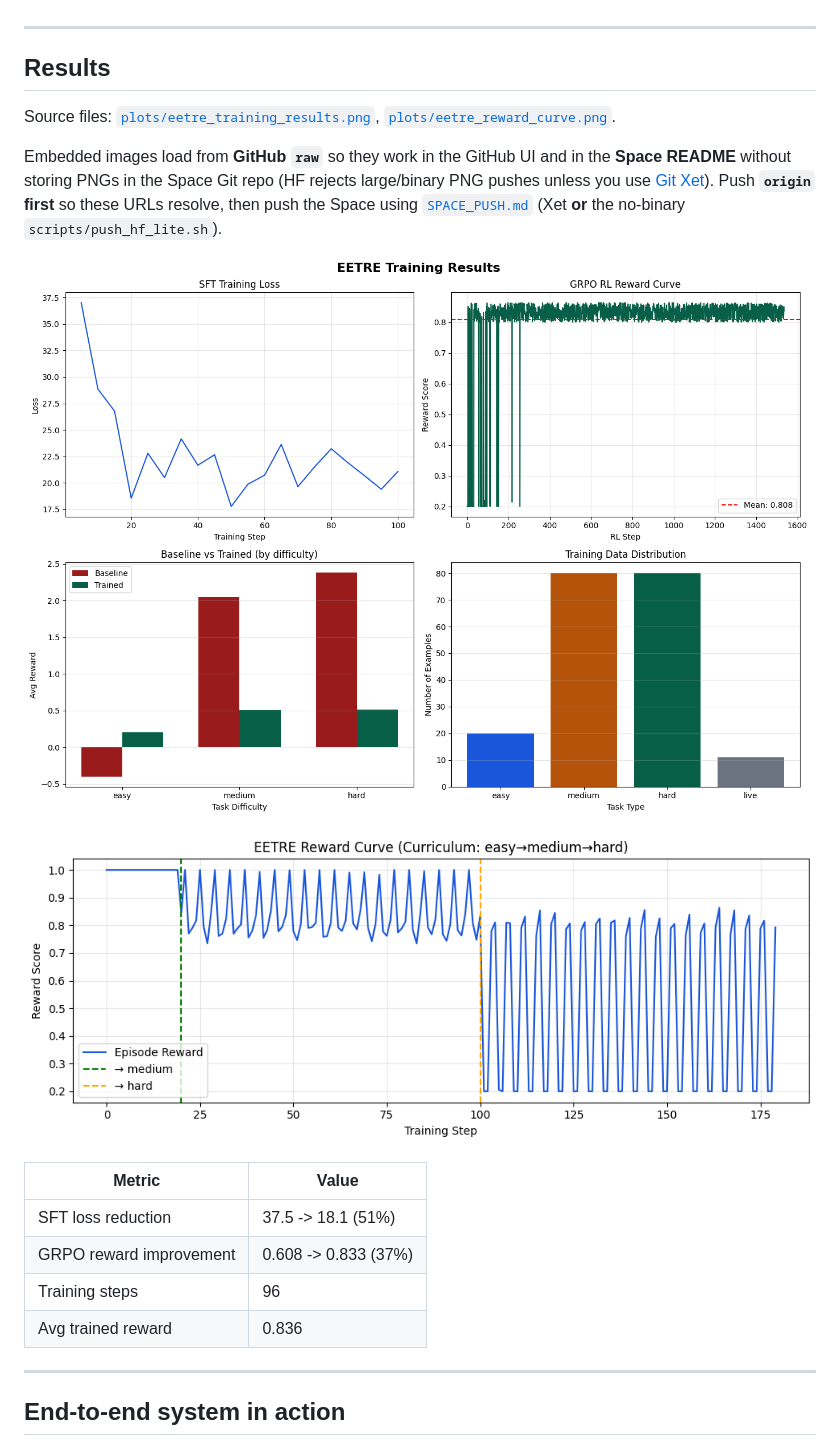
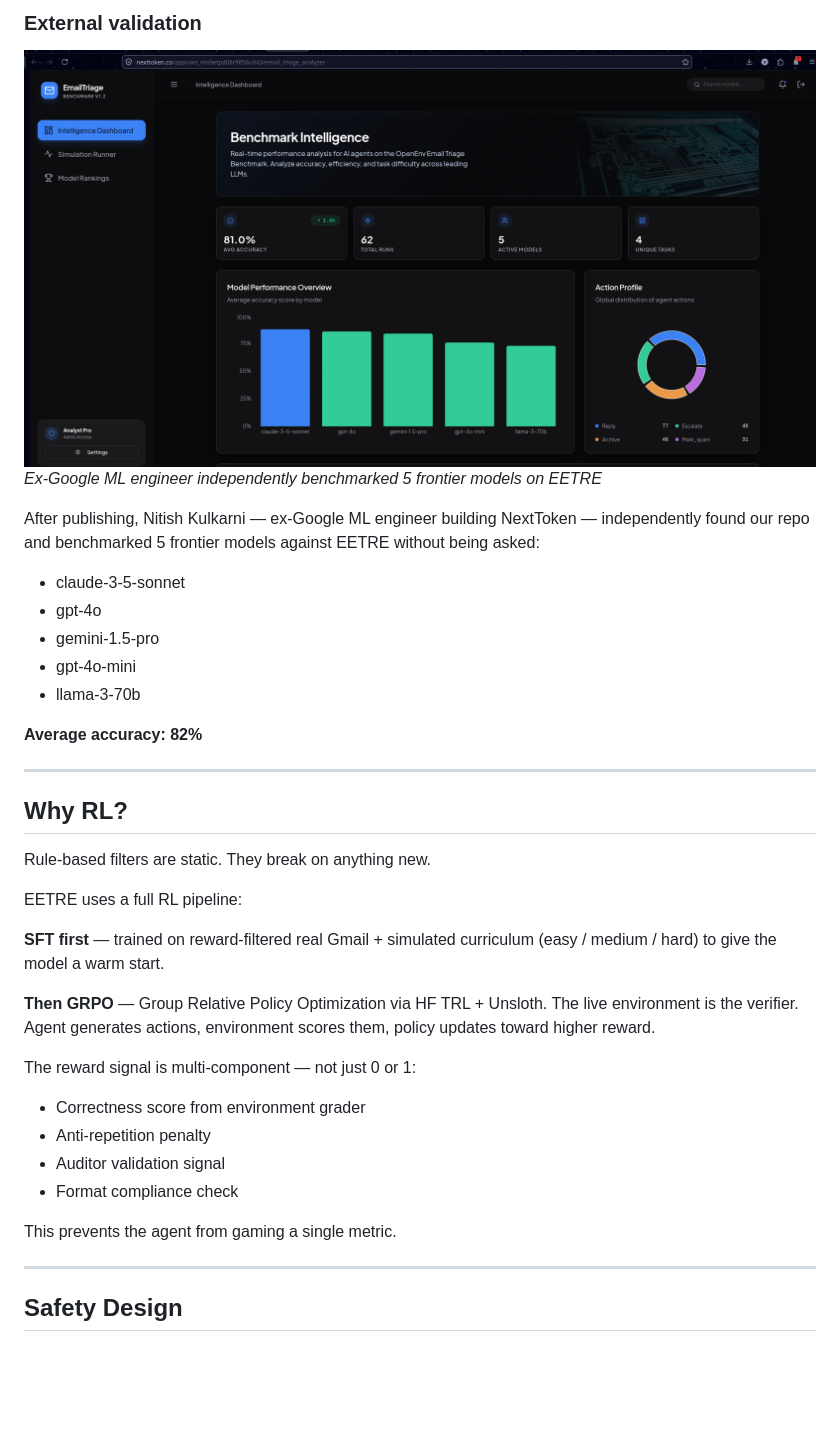
Before and after one commit to Vetri1706/openenv-email-triage-benchmark, a Markdown page: README.md, the part around one of its changes. GitHub-like rendering; blank space fills up the shorter version.

```diff
--- a/README.md
+++ b/README.md
@@ -61,24 +94,43 @@ So I built EETRE to answer one question:
+### External validation
+![NextToken benchmark](https://raw.githubusercontent.com/Vetri1706/openenv-email-triage-benchmark/main/proofs/nexttoken_output.png)
+*Ex-Google ML engineer independently benchmarked 5 frontier models on EETRE*
+
+After publishing, Nitish Kulkarni — ex-Google ML engineer building
+NextToken — independently found our repo and benchmarked 5 frontier
+models against EETRE without being asked:
+
+- claude-3-5-sonnet
+- gpt-4o
+- gemini-1.5-pro
+- gpt-4o-mini
+- llama-3-70b
+
+**Average accuracy: 82%**
 
 ---
 
-## Results
+## Why RL?
 
-Source files: [`plots/eetre_training_results.png`](plots/eetre_training_results.png), [`plots/eetre_reward_curve.png`](plots/eetre_reward_curve.png).
+Rule-based filters are static. They break on anything new.
 
-Embedded images load from **GitHub `raw`** so they work in the GitHub UI and in the **Space README** without storing PNGs in the Space Git repo (HF rejects large/binary PNG pushes unless you use [Git Xet](https://huggingface.co/docs/hub/xet/using-xet-storage#git)). Push **`origin` first** so these URLs resolve, then push the Space using [`SPACE_PUSH.md`](SPACE_PUSH.md) (Xet **or** the no-binary `scripts/push_hf_lite.sh`).
+EETRE uses a full RL pipeline:
 
-![Training results (SFT / summary)](https://raw.githubusercontent.com/Vetri1706/openenv-email-triage-benchmark/main/plots/eetre_training_results.png)
+**SFT first** — trained on reward-filtered real Gmail + simulated
+curriculum (easy / medium / hard) to give the model a warm start.
 
-![Reward curve (curriculum / GRPO)](https://raw.githubusercontent.com/Vetri1706/openenv-email-triage-benchmark/main/plots/eetre_reward_curve.png)
+**Then GRPO** — Group Relative Policy Optimization via HF TRL +
+Unsloth. The live environment is the verifier. Agent generates
+actions, environment scores them, policy updates toward higher reward.
 
-| Metric | Value |
-|---|---|
-| SFT loss reduction | 37.5 -> 18.1 (51%) |
-| GRPO reward improvement | 0.608 -> 0.833 (37%) |
-| Training steps | 96 |
-| Avg trained reward | 0.836 |
+The reward signal is multi-component — not just 0 or 1:
+- Correctness score from environment grader
+- Anti-repetition penalty
+- Auditor validation signal
+- Format compliance check
+
+This prevents the agent from gaming a single metric.
 
 ---
 
-## End-to-end system in action
+## Safety Design
 
```
Also changed, not shown: other parts of README.md (+90 -87 lines).
